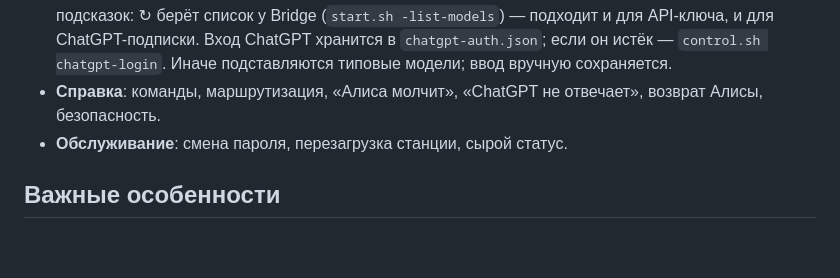
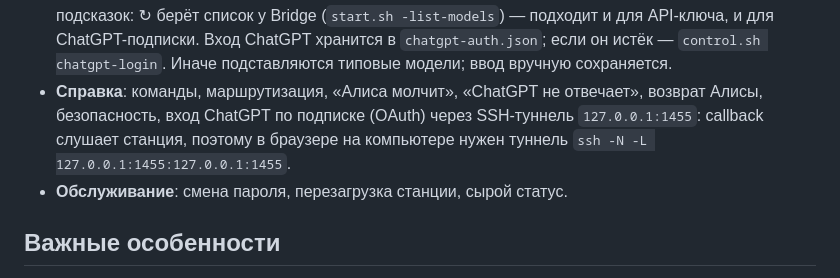
Before and after one commit to alebastr12/hackalice-toolkit, a Markdown page: README-panel.md, the part around the change. GitHub-like rendering; blank space fills up the shorter version.

Commit message:
Help: ChatGPT OAuth sign-in via SSH tunnel 1455; real station IP in commands

```diff
--- a/README-panel.md
+++ b/README-panel.md
@@ -72,7 +72,9 @@ init-скрипт `S99zz-alisa-panel`, запускает панель и печ
   `chatgpt-auth.json`; если он истёк — `control.sh chatgpt-login`. Иначе подставляются
   типовые модели; ввод вручную сохраняется.
 - **Справка**: команды, маршрутизация, «Алиса молчит», «ChatGPT не отвечает»,
-  возврат Алисы, безопасность.
+  возврат Алисы, безопасность, вход ChatGPT по подписке (OAuth) через SSH-туннель
+  `127.0.0.1:1455`: callback слушает станция, поэтому в браузере на компьютере
+  нужен туннель `ssh -N -L 127.0.0.1:1455:127.0.0.1:1455`.
 - **Обслуживание**: смена пароля, перезагрузка станции, сырой статус.
 
 ## Важные особенности
```
Also changed, not shown: README.md (+2 -0 lines), docs/screenshots/bridge.png, docs/screenshots/help.png, 1 other file.
